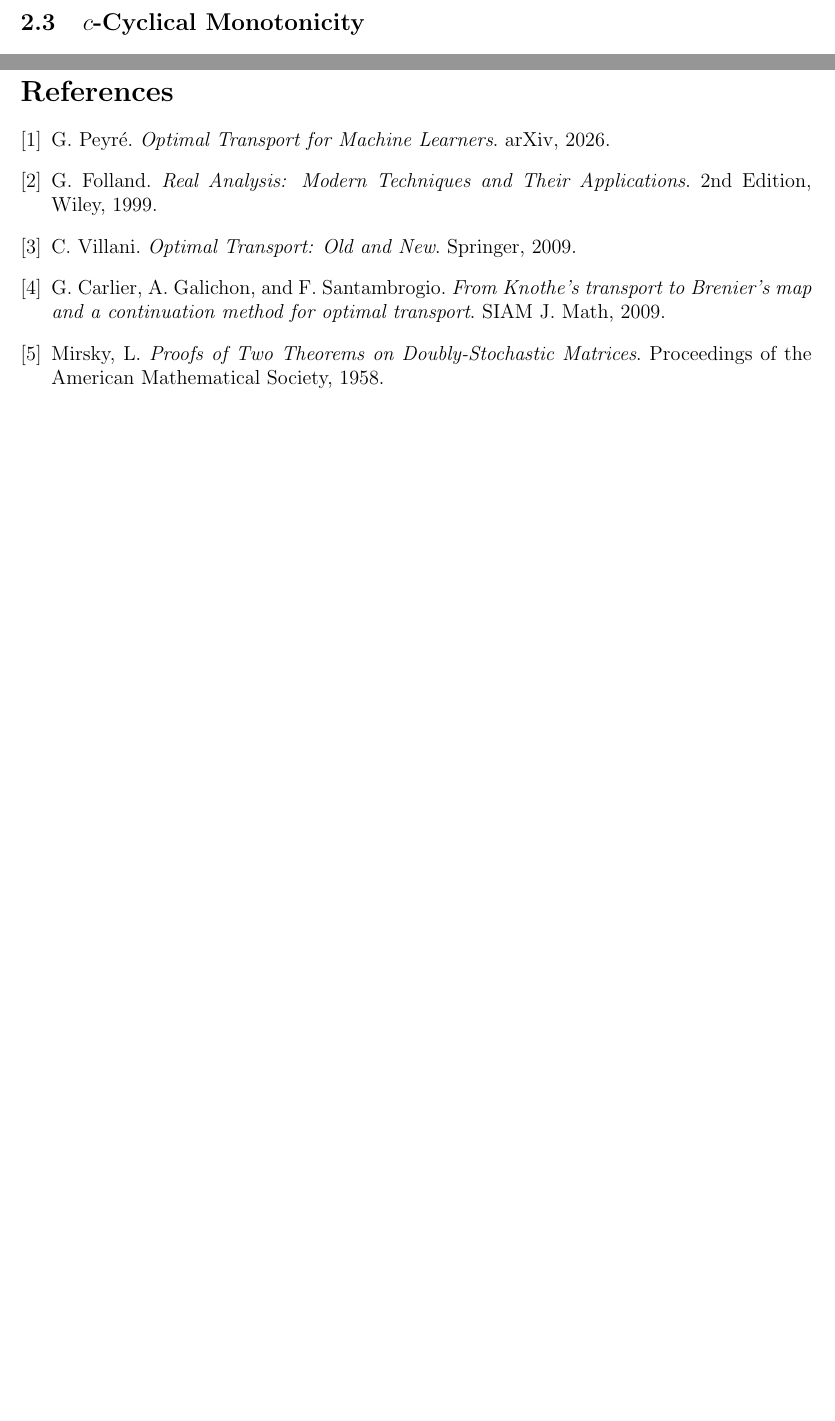
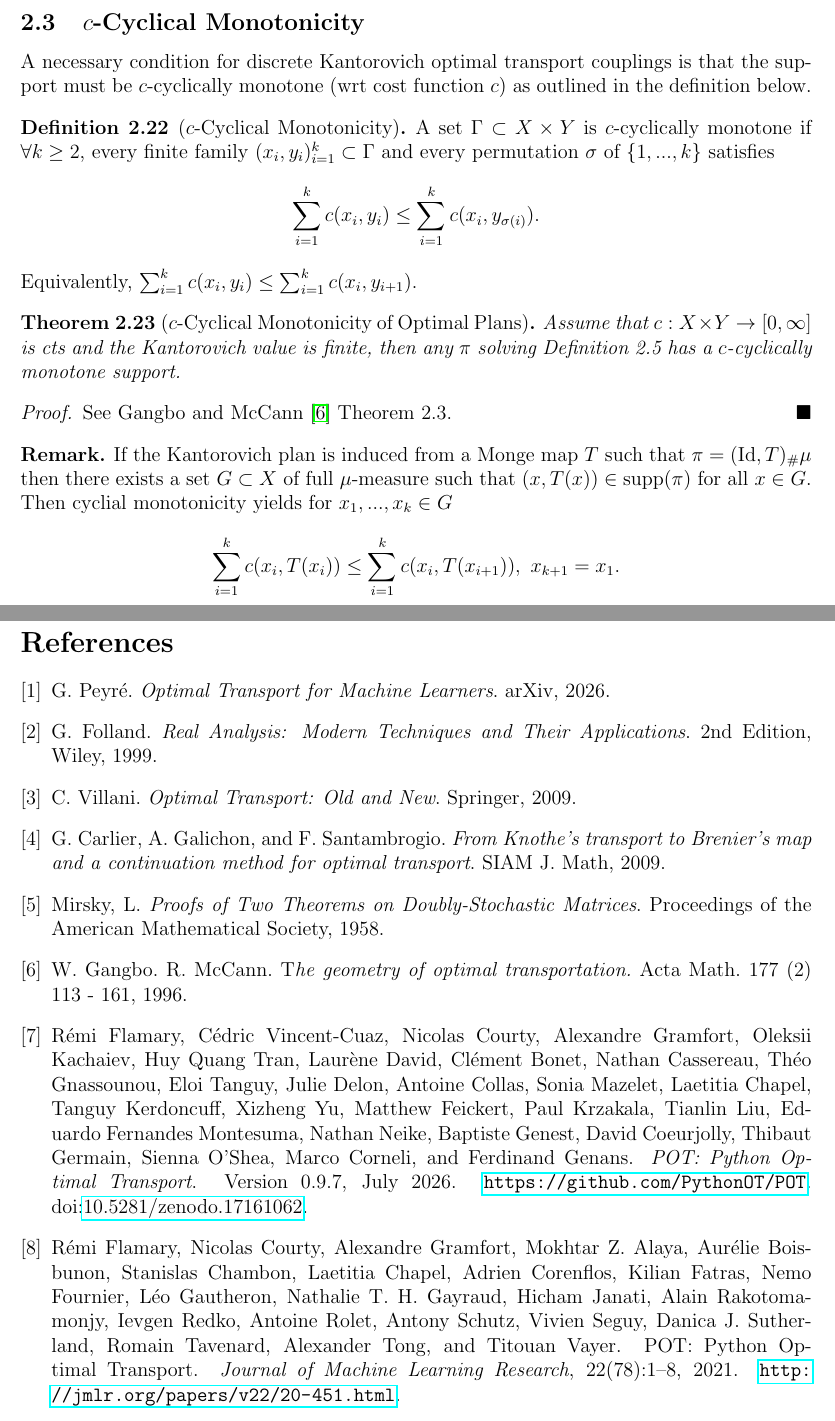
Before and after one commit to alexyh1/STA4000, a LaTeX paper (main.tex): two parts of pages 22 and 32 of 32, joined at a grey line, cut so that both start at the same text, the shorter picture padded with empty space. Compiled offline with pdfLaTeX.

Commit message:
chapter 2 done

```diff
--- a/main.tex
+++ b/main.tex
@@ -18,6 +18,8 @@
 \usepackage{dsfont}
 \usepackage{caption}
 \usepackage{float}
+\usepackage{url}
+\usepackage{doi}
 
 % --------------------
 % Theorem Environments
@@ -972,6 +974,31 @@ The BvN decomposition for transport plans have a worst case time complexity of $
 \newpage
 \subsection{$c$-Cyclical Monotonicity}
 
+A necessary condition for discrete Kantorovich optimal transport couplings is that the support must be $c$-cyclically monotone (wrt cost function $c$) as outlined in the definition below.
+
+\begin{definition}[$c$-Cyclical Monotonicity]
+    A set $\Gamma \subset X \times Y$ is $c$-cyclically monotone if $\forall k \geq 2$, every finite family $(x_i, y_i)_{i = 1}^k \subset \Gamma$ and every permutation $\sigma$ of $\{1, ..., k\}$ satisfies
+    \[
+    \sum_{i = 1}^k c(x_i, y_i) \leq \sum_{i = 1}^k c(x_i, y_{\sigma(i)}).
+    \]
+    Equivalently, $\sum_{i = 1}^k c(x_i, y_i) \leq \sum_{i = 1}^k c(x_i, y_{i + 1})$.
+\end{definition}
+
+\begin{theorem}[$c$-Cyclical Monotonicity of Optimal Plans]
+    Assume that $c: X \times Y \rightarrow [0, \infty]$ is cts and the Kantorovich value is finite, then any $\pi$ solving Definition 2.5 has a $c$-cyclically monotone support.
+\end{theorem}
+
+\begin{proof}
+    See Gangbo and McCann \cite{gangbo} Theorem 2.3.
+\end{proof}
+
+\begin{remark}
+    If the Kantorovich plan is induced from a Monge map $T$ such that $\pi = (\text{Id}, T)_\# \mu$ then there exists a set $G \subset X$ of full $\mu$-measure such that $(x, T(x)) \in \text{supp}(\pi)$ for all $x \in G$. Then cyclial monotonicity yields for $x_1, ..., x_k \in G$
+    \[
+    \sum_{i = 1}^k c(x_i, T(x_i)) \leq \sum_{i = 1}^k c(x_i, T(x_{i + 1})), \ x_{k + 1} = x_1.
+    \]
+\end{remark}
+
 \newpage
 \section{Wasserstein Space}
 
@@ -1030,12 +1058,40 @@ SIAM J. Math, 2009.
 Mirsky, L.
 \textit{Proofs of Two Theorems on Doubly-Stochastic Matrices}. Proceedings of the American Mathematical Society, 1958.
 
+\bibitem{gangbo}
+W. Gangbo. R.  McCann. T\textit{he geometry of optimal transportation.} Acta Math. 177 (2) 113 - 161, 1996.
+
+\bibitem{flamary2026pot}
+Rémi Flamary, Cédric Vincent-Cuaz, Nicolas Courty, Alexandre Gramfort,
+Oleksii Kachaiev, Huy Quang Tran, Laurène David, Clément Bonet,
+Nathan Cassereau, Théo Gnassounou, Eloi Tanguy, Julie Delon,
+Antoine Collas, Sonia Mazelet, Laetitia Chapel, Tanguy Kerdoncuff,
+Xizheng Yu, Matthew Feickert, Paul Krzakala, Tianlin Liu,
+Eduardo Fernandes Montesuma, Nathan Neike, Baptiste Genest,
+David Coeurjolly, Thibaut Germain, Sienna O'Shea, Marco Corneli,
+and Ferdinand Genans.
+\newblock \emph{POT: Python Optimal Transport}.
+\newblock Version 0.9.7, July 2026.
+\newblock \url{https://github.com/PythonOT/POT}.
+\newblock \doi{10.5281/zenodo.17161062}.
+
+\bibitem{flamary2021pot}
+Rémi Flamary, Nicolas Courty, Alexandre Gramfort, Mokhtar Z. Alaya,
+Aurélie Boisbunon, Stanislas Chambon, Laetitia Chapel, Adrien Corenflos,
+Kilian Fatras, Nemo Fournier, Léo Gautheron, Nathalie T. H. Gayraud,
+Hicham Janati, Alain Rakotomamonjy, Ievgen Redko, Antoine Rolet,
+Antony Schutz, Vivien Seguy, Danica J. Sutherland, Romain Tavenard,
+Alexander Tong, and Titouan Vayer.
+\newblock POT: Python Optimal Transport.
+\newblock \emph{Journal of Machine Learning Research},
+  22(78):1--8, 2021.
+\newblock \url{http://jmlr.org/papers/v22/20-451.html}.
 
 \end{thebibliography}
 % ============================================================
-\end{spacing}
 
 % BIBLIOGRAPHY
 
 
+
 \end{document}
```
Also changed, not shown: main.tex (1 more changed lines).
